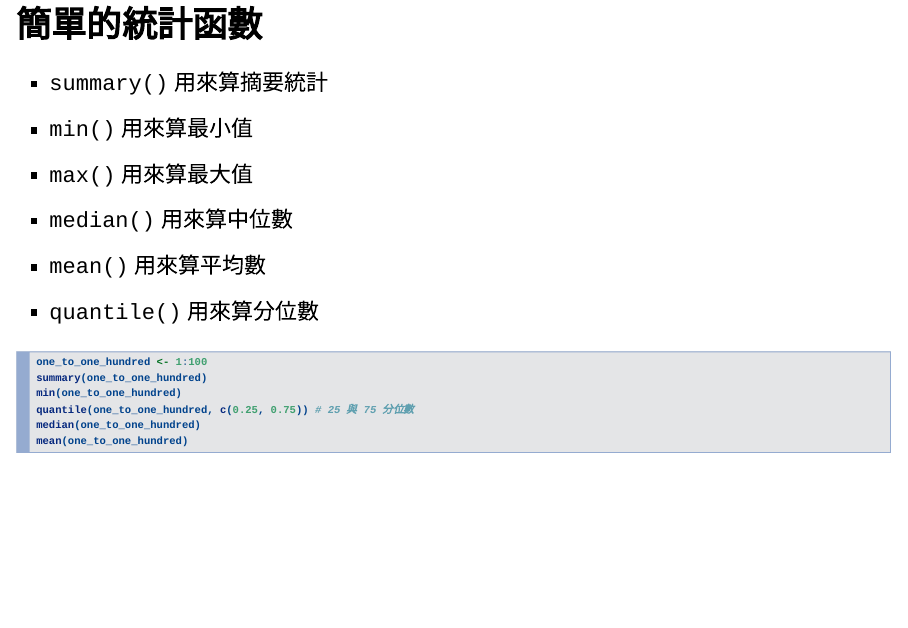
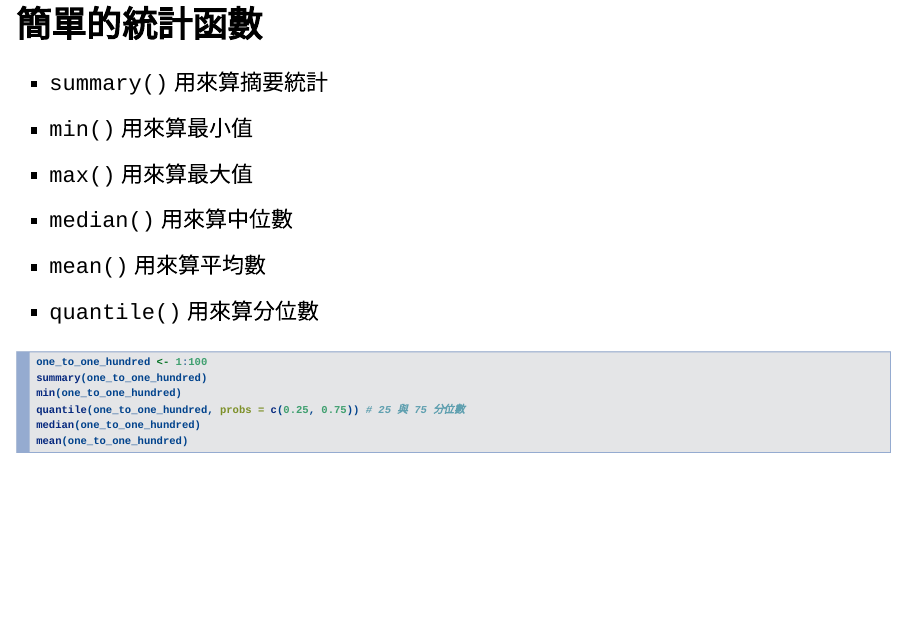
Before and after one commit to yaojenkuo/r_rookies, an R Markdown document (ch8.Rmd): page 4 of 13. Rendered offline with R 4.5, knitr and Pandoc, with nearby package versions; code that draws random numbers runs with fixed seeds of ours; some code elsewhere in the file could not run offline.

Commit message:
fixed typo

````diff
--- a/ch8.Rmd
+++ b/ch8.Rmd
@@ -52,7 +52,7 @@ runif(5)
 one_to_one_hundred <- 1:100
 summary(one_to_one_hundred)
 min(one_to_one_hundred)
-quantile(one_to_one_hundred, c(0.25, 0.75)) # 25 與 75 分位數
+quantile(one_to_one_hundred, probs = c(0.25, 0.75)) # 25 與 75 分位數
 median(one_to_one_hundred)
 mean(one_to_one_hundred)
 ```
````
Also changed, not shown: ch8.html.
